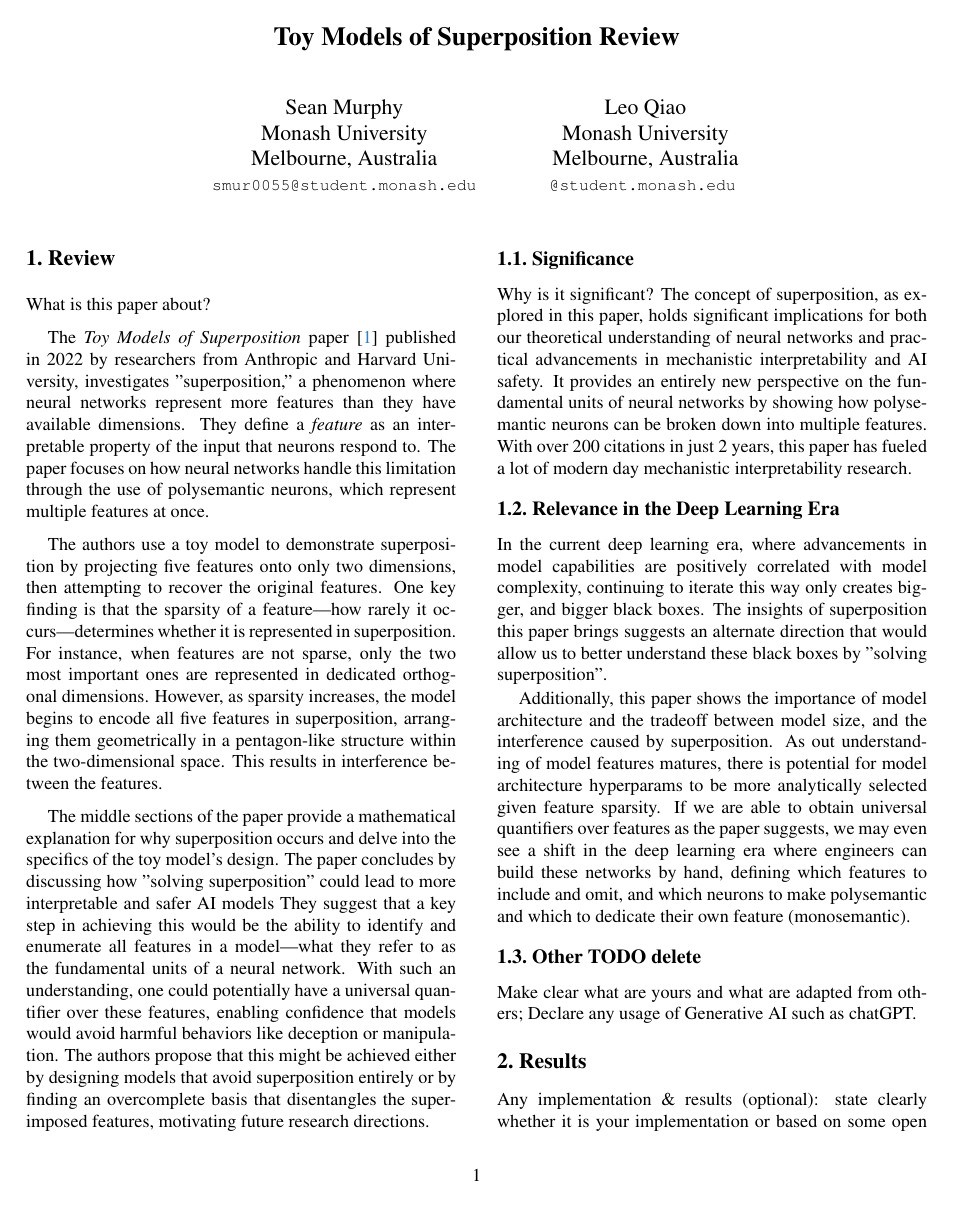
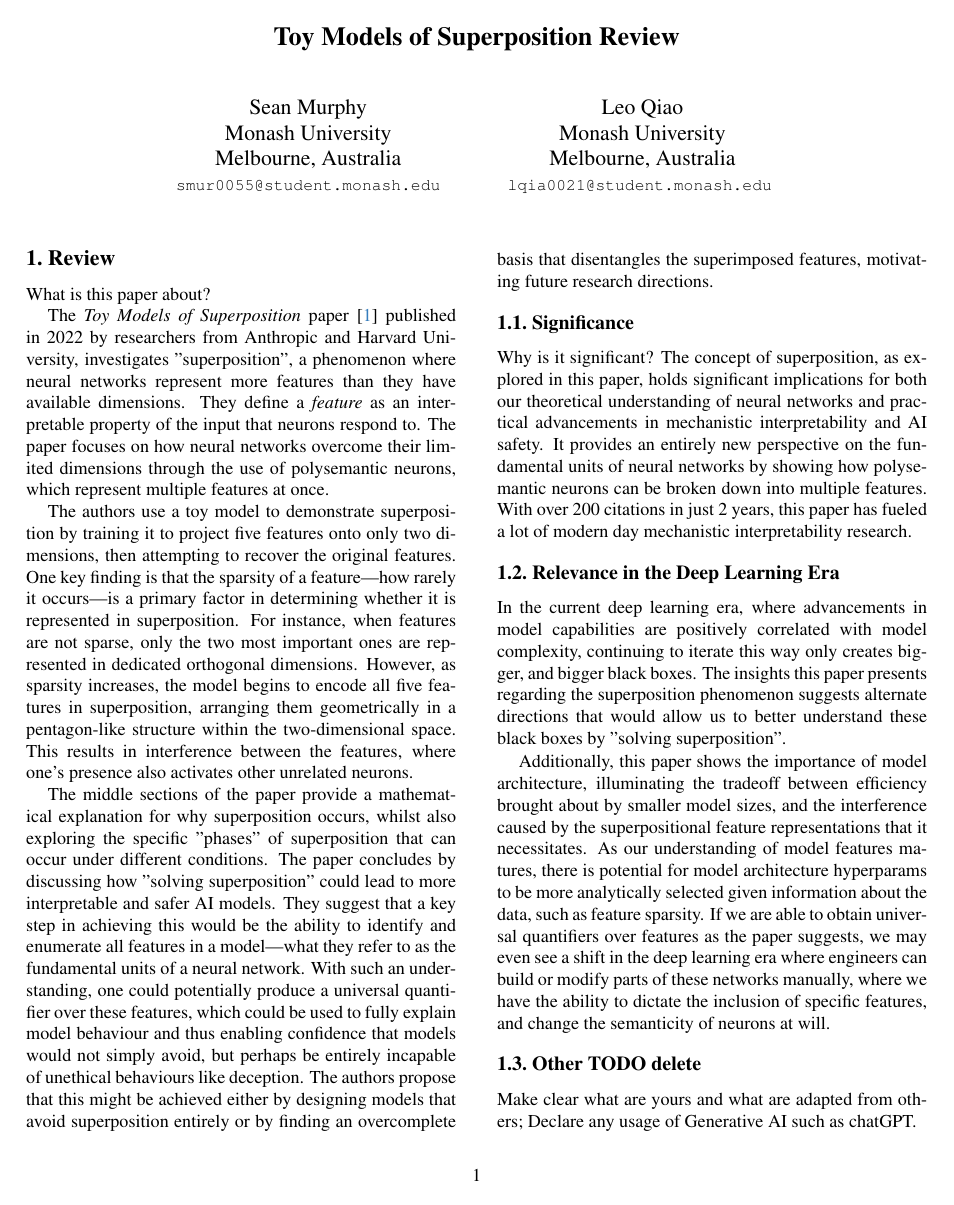
Before and after one commit to smurphnerd/FIT5047-assignment4, a LaTeX CV (author-kit-CVPR2024-v2/main.tex, which reads author-kit-CVPR2024-v2/sec/1_review.tex): page 1 of 2. Compiled offline with pdfLaTeX.

Commit message:
reworded parts of review

```diff
--- a/author-kit-CVPR2024-v2/main.tex
+++ b/author-kit-CVPR2024-v2/main.tex
@@ -42,7 +42,7 @@ Melbourne, Australia\\
 Leo Qiao\\
 Monash University\\
 Melbourne, Australia\\
-{\tt\small @student.monash.edu}
+{\tt\small lqia0021@student.monash.edu}
 }
 
 \begin{document}
--- a/author-kit-CVPR2024-v2/sec/1_review.tex
+++ b/author-kit-CVPR2024-v2/sec/1_review.tex
@@ -3,19 +3,19 @@
 
 What is this paper about?
 
-The \textit{Toy Models of Superposition} paper \cite{elhage2022toy} published in 2022 by researchers from Anthropic and Harvard University, investigates "superposition," a phenomenon where neural networks represent more features than they have available dimensions.
+The \textit{Toy Models of Superposition} paper \cite{elhage2022toy} published in 2022 by researchers from Anthropic and Harvard University, investigates "superposition", a phenomenon where neural networks represent more features than they have available dimensions.
 They define a \textit{feature} as an interpretable property of the input that neurons respond to.
-The paper focuses on how neural networks handle this limitation through the use of polysemantic neurons, which represent multiple features at once.
+The paper focuses on how neural networks overcome their limited dimensions through the use of polysemantic neurons, which represent multiple features at once.
 
-The authors use a toy model to demonstrate superposition by projecting five features onto only two dimensions, then attempting to recover the original features.
-One key finding is that the sparsity of a feature—how rarely it occurs—determines whether it is represented in superposition. For instance, when features are not sparse, only the two most important ones are represented in dedicated orthogonal dimensions.
+The authors use a toy model to demonstrate superposition by training it to project five features onto only two dimensions, then attempting to recover the original features.
+One key finding is that the sparsity of a feature—how rarely it occurs—is a primary factor in determining whether it is represented in superposition. For instance, when features are not sparse, only the two most important ones are represented in dedicated orthogonal dimensions.
 However, as sparsity increases, the model begins to encode all five features in superposition, arranging them geometrically in a pentagon-like structure within the two-dimensional space.
-This results in interference between the features.
+This results in interference between the features, where one's presence also activates other unrelated neurons.
 
-The middle sections of the paper provide a mathematical explanation for why superposition occurs and delve into the specifics of the toy model's design.
-The paper concludes by discussing how "solving superposition" could lead to more interpretable and safer AI models
+The middle sections of the paper provide a mathematical explanation for why superposition occurs, whilst also exploring the specific "phases" of superposition that can occur under different conditions.
+The paper concludes by discussing how "solving superposition" could lead to more interpretable and safer AI models.
 They suggest that a key step in achieving this would be the ability to identify and enumerate all features in a model—what they refer to as the fundamental units of a neural network.
-With such an understanding, one could potentially have a universal quantifier over these features, enabling confidence that models would avoid harmful behaviors like deception or manipulation.
+With such an understanding, one could potentially produce a universal quantifier over these features, which could be used to fully explain model behaviour and thus enabling confidence that models would not simply avoid, but perhaps be entirely incapable of unethical behaviours like deception.
 The authors propose that this might be achieved either by designing models that avoid superposition entirely or by finding an overcomplete basis that disentangles the superimposed features, motivating future research directions.
 
 %-------------------------------------------------------------------------
@@ -35,11 +35,11 @@ With over 200 citations in just 2 years, this paper has fueled a lot of modern d
 \subsection{Relevance in the Deep Learning Era}
 
 In the current deep learning era, where advancements in model capabilities are positively correlated with model complexity, continuing to iterate this way only creates bigger, and bigger black boxes.
-The insights of superposition this paper brings suggests an alternate direction that would allow us to better understand these black boxes by "solving superposition".
+The insights this paper presents regarding the superposition phenomenon suggests alternate directions that would allow us to better understand these black boxes by "solving superposition".
 
-Additionally, this paper shows the importance of model architecture and the tradeoff between model size, and the interference caused by superposition.
-As out understanding of model features matures, there is potential for model architecture hyperparams to be more analytically selected given feature sparsity.
-If we are able to obtain universal quantifiers over features as the paper suggests, we may even see a shift in the deep learning era where engineers can build these networks by hand, defining which features to include and omit, and which neurons to make polysemantic and which to dedicate their own feature (monosemantic).
+Additionally, this paper shows the importance of model architecture, illuminating the tradeoff between efficiency brought about by smaller model sizes, and the interference caused by the superpositional feature representations that it necessitates.
+As our understanding of model features matures, there is potential for model architecture hyperparams to be more analytically selected given information about the data, such as feature sparsity.
+If we are able to obtain universal quantifiers over features as the paper suggests, we may even see a shift in the deep learning era where engineers can build or modify parts of these networks manually, where we have the ability to dictate the inclusion of specific features, and change the semanticity of neurons at will.
 
 % Is it still meaning in the deep learning era?
 % Superposition remains highly relevant in the deep learning era as models continue to grow in size and complexity. While deep learning has enabled unprecedented performance in various domains—ranging from image recognition to language understanding—these gains have often come at the expense of model transparency and interpretability.
```
